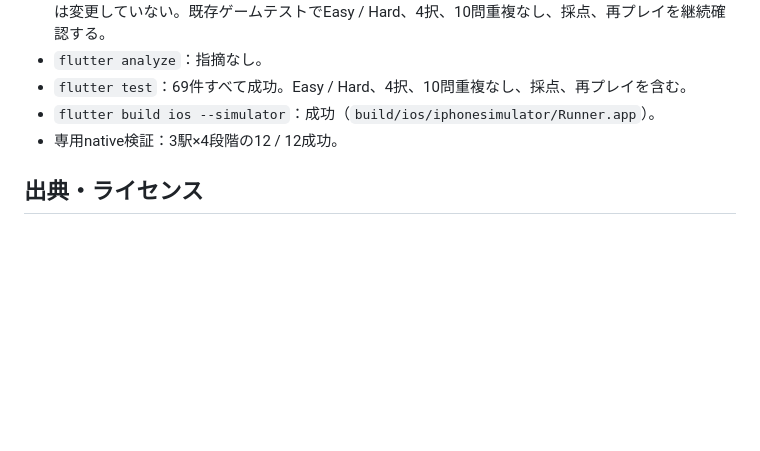
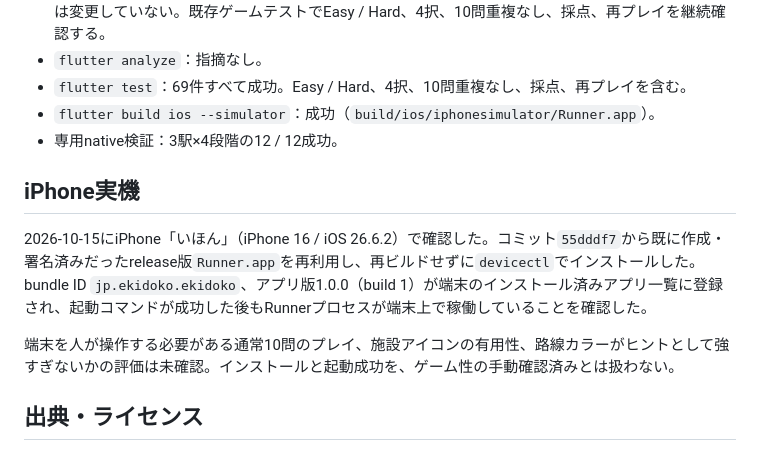
Before and after one commit to itoso0315/ekidoko, a Markdown page: docs/map-hints-poc/README.md, the part around the change. GitHub-like rendering; blank space fills up the shorter version.

Commit message:
Record physical iPhone launch

```diff
--- a/docs/map-hints-poc/README.md
+++ b/docs/map-hints-poc/README.md
@@ -101,6 +101,12 @@ iPhone 17 Pro / iOS 26.5 simulatorのnative MapLibreで3駅×4段階を検証し
 - `flutter build ios --simulator`：成功（`build/ios/iphonesimulator/Runner.app`）。
 - 専用native検証：3駅×4段階の12 / 12成功。
 
+## iPhone実機
+
+2026-10-15にiPhone「いほん」（iPhone 16 / iOS 26.6.2）で確認した。コミット`55dddf7`から既に作成・署名済みだったrelease版`Runner.app`を再利用し、再ビルドせずに`devicectl`でインストールした。bundle ID `jp.ekidoko.ekidoko`、アプリ版1.0.0（build 1）が端末のインストール済みアプリ一覧に登録され、起動コマンドが成功した後もRunnerプロセスが端末上で稼働していることを確認した。
+
+端末を人が操作する必要がある通常10問のプレイ、施設アイコンの有用性、路線カラーがヒントとして強すぎないかの評価は未確認。インストールと起動成功を、ゲーム性の手動確認済みとは扱わない。
+
 ## 出典・ライセンス
 
 施設、relation、way、座標のデータ部分は© OpenStreetMap contributors、ODbL 1.0。OpenMapTilesのレイヤースキーマはCC BY 4.0。アプリと全スクリーンショットにはOpenStreetMap / OpenMapTiles出典を維持した。
```
